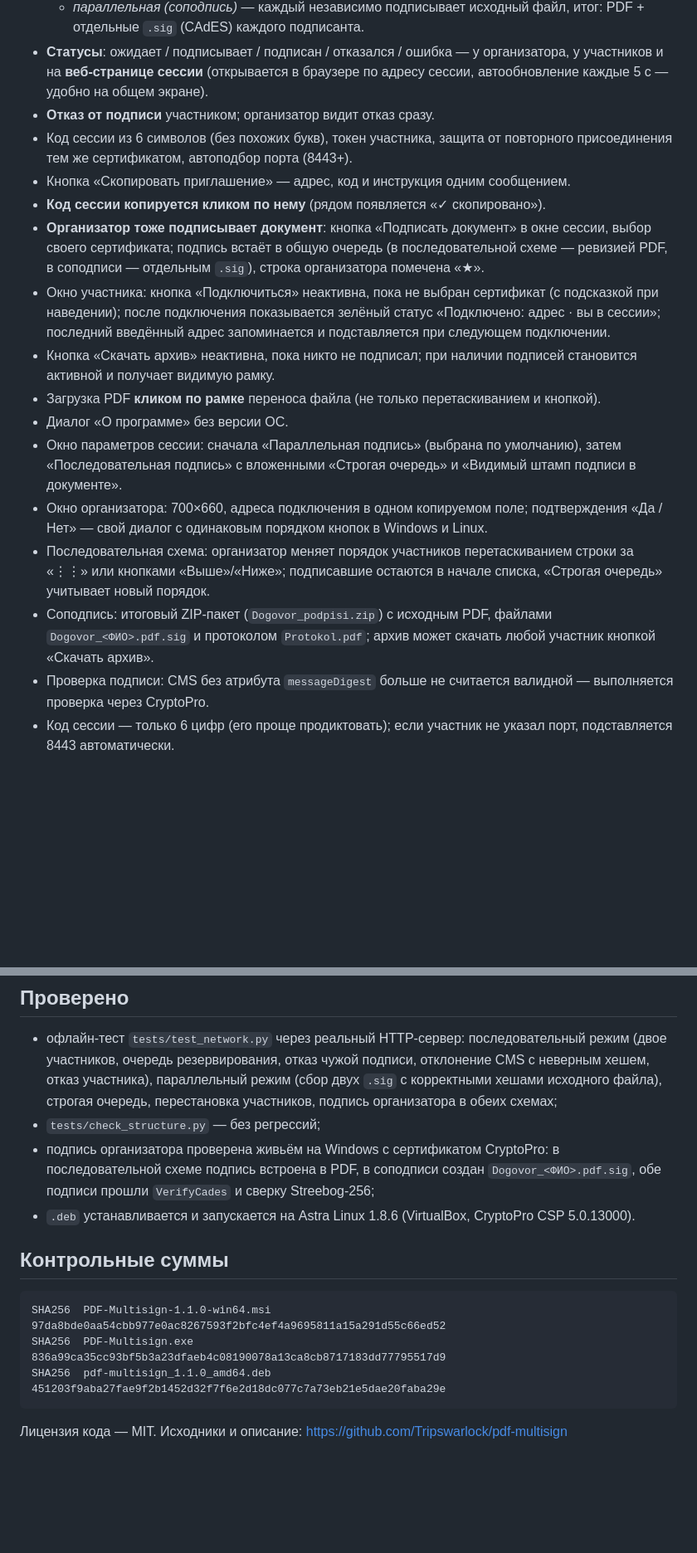
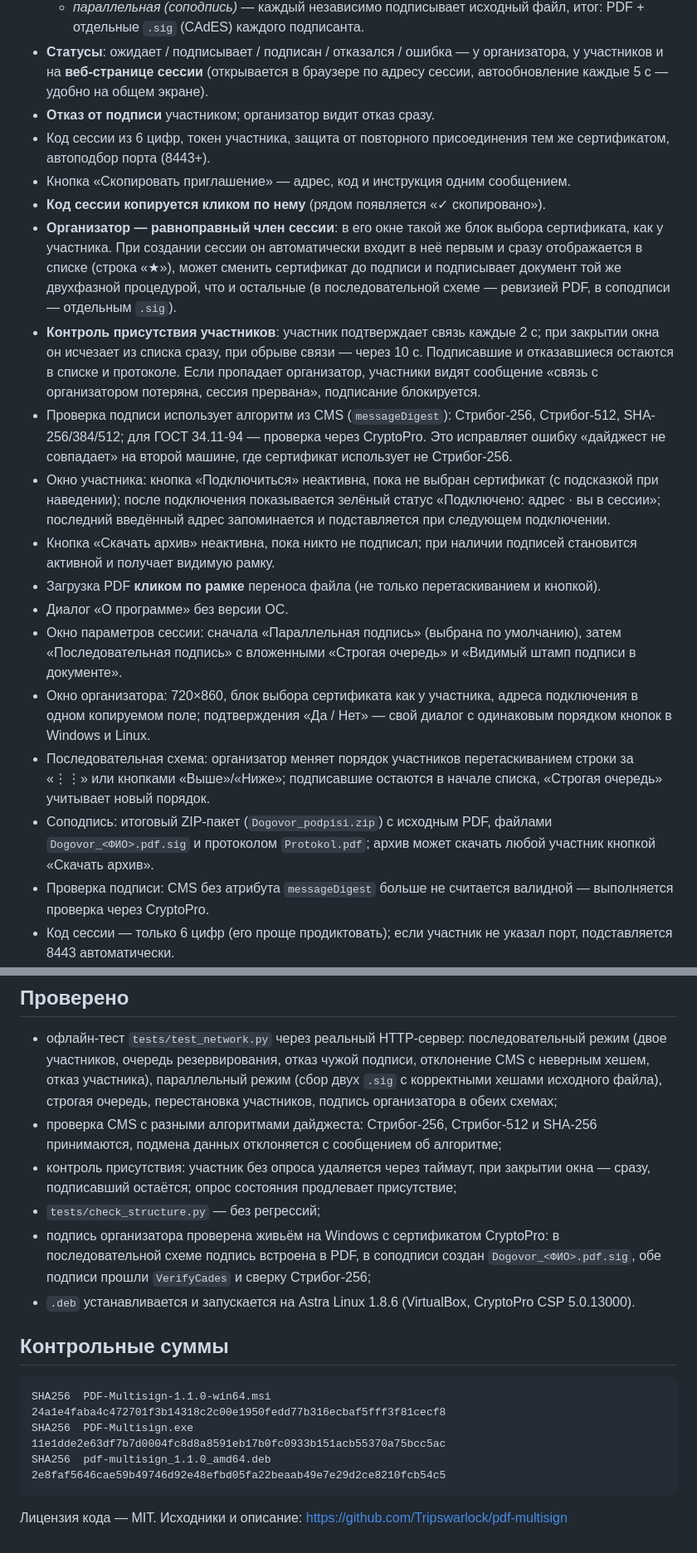
Before and after one commit to Tripswarlock/pdf-multisign, a Markdown page: packaging/release-notes-1.1.0.md, 2 parts joined by grey strips. Shown at 83% size. Drawn GitHub-style; blank space fills up the shorter version.

````diff
--- a/packaging/release-notes-1.1.0.md
+++ b/packaging/release-notes-1.1.0.md
@@ -10,13 +10,24 @@ PDF Мультиподпись 1.1.0 — подпись PDF нескольким
   - *параллельная (соподпись)* — каждый независимо подписывает исходный файл, итог: PDF + отдельные `.sig` (CAdES) каждого подписанта.
 - **Статусы**: ожидает / подписывает / подписан / отказался / ошибка — у организатора, у участников и на **веб-странице сессии** (открывается в браузере по адресу сессии, автообновление каждые 5 с — удобно на общем экране).
 - **Отказ от подписи** участником; организатор видит отказ сразу.
-- Код сессии из 6 символов (без похожих букв), токен участника, защита от повторного присоединения тем же сертификатом, автоподбор порта (8443+).
+- Код сессии из 6 цифр, токен участника, защита от повторного присоединения тем же сертификатом, автоподбор порта (8443+).
 - Кнопка «Скопировать приглашение» — адрес, код и инструкция одним сообщением.
 - **Код сессии копируется кликом по нему** (рядом появляется «✓ скопировано»).
-- **Организатор тоже подписывает документ**: кнопка «Подписать документ» в окне
-  сессии, выбор своего сертификата; подпись встаёт в общую очередь (в
-  последовательной схеме — ревизией PDF, в соподписи — отдельным `.sig`), строка
-  организатора помечена «★».
+- **Организатор — равноправный член сессии**: в его окне такой же блок выбора
+  сертификата, как у участника. При создании сессии он автоматически входит в
+  неё первым и сразу отображается в списке (строка «★»), может сменить
+  сертификат до подписи и подписывает документ той же двухфазной процедурой,
+  что и остальные (в последовательной схеме — ревизией PDF, в соподписи —
+  отдельным `.sig`).
+- **Контроль присутствия участников**: участник подтверждает связь каждые 2 с;
+  при закрытии окна он исчезает из списка сразу, при обрыве связи — через 10 с.
+  Подписавшие и отказавшиеся остаются в списке и протоколе. Если пропадает
+  организатор, участники видят сообщение «связь с организатором потеряна,
+  сессия прервана», подписание блокируется.
+- Проверка подписи использует алгоритм из CMS (`messageDigest`): Стрибог-256,
+  Стрибог-512, SHA-256/384/512; для ГОСТ 34.11-94 — проверка через CryptoPro.
+  Это исправляет ошибку «дайджест не совпадает» на второй машине, где
+  сертификат использует не Стрибог-256.
 - Окно участника: кнопка «Подключиться» неактивна, пока не выбран сертификат
   (с подсказкой при наведении); после подключения показывается зелёный статус
   «Подключено: адрес · вы в сессии»; последний введённый адрес запоминается и
@@ -26,10 +37,11 @@ PDF Мультиподпись 1.1.0 — подпись PDF нескольким
 - Загрузка PDF **кликом по рамке** переноса файла (не только перетаскиванием и кнопкой).
 - Диалог «О программе» без версии ОС.
 - Окно параметров сессии: сначала «Параллельная подпись» (выбрана по умолчанию), затем «Последовательная подпись» с вложенными «Строгая очередь» и «Видимый штамп подписи в документе».
-- Окно организатора: 700×660, адреса подключения в одном копируемом поле; подтверждения «Да / Нет» — свой диалог с одинаковым порядком кнопок в Windows и Linux.
+- Окно организатора: 720×860, блок выбора сертификата как у участника, адреса подключения в одном копируемом поле; подтверждения «Да / Нет» — свой диалог с одинаковым порядком кнопок в Windows и Linux.
 - Последовательная схема: организатор меняет порядок участников перетаскиванием строки за «⋮⋮» или кнопками «Выше»/«Ниже»; подписавшие остаются в начале списка, «Строгая очередь» учитывает новый порядок.
 - Соподпись: итоговый ZIP-пакет (`Dogovor_podpisi.zip`) с исходным PDF, файлами `Dogovor_<ФИО>.pdf.sig` и протоколом `Protokol.pdf`; архив может скачать любой участник кнопкой «Скачать архив».
-- Проверка подписи: CMS без атрибута `messageDigest` больше не считается валидной — выполняется проверка через CryptoPro.
+- Проверка подписи: CMS без атрибута `messageDigest` больше не считается
+  валидной — выполняется проверка через CryptoPro.
 - Код сессии — только 6 цифр (его проще продиктовать); если участник не указал порт, подставляется 8443 автоматически.
 - Linux: сертификаты ищутся в `uMy`, затем в контейнерах закрытых ключей; при пустом списке показывается диагностика (нет ридеров, контейнеры без установленного сертификата, команды `certmgr`).
 - Исправлено падение при закрытии приложения после подписи (живые COM-объекты CryptoPro при завершении интерпретатора).
@@ -60,19 +73,21 @@ prepare/commit), закрытый ключ не покидает его комп
 ## Проверено
 
 - офлайн-тест `tests/test_network.py` через реальный HTTP-сервер: последовательный режим (двое участников, очередь резервирования, отказ чужой подписи, отклонение CMS с неверным хешем, отказ участника), параллельный режим (сбор двух `.sig` с корректными хешами исходного файла), строгая очередь, перестановка участников, подпись организатора в обеих схемах;
+- проверка CMS с разными алгоритмами дайджеста: Стрибог-256, Стрибог-512 и SHA-256 принимаются, подмена данных отклоняется с сообщением об алгоритме;
+- контроль присутствия: участник без опроса удаляется через таймаут, при закрытии окна — сразу, подписавший остаётся; опрос состояния продлевает присутствие;
 - `tests/check_structure.py` — без регрессий;
 - подпись организатора проверена живьём на Windows с сертификатом CryptoPro:
   в последовательной схеме подпись встроена в PDF, в соподписи создан
   `Dogovor_<ФИО>.pdf.sig`, обе подписи прошли `VerifyCades` и сверку
-  Streebog-256;
+  Стрибог-256;
 - `.deb` устанавливается и запускается на Astra Linux 1.8.6 (VirtualBox, CryptoPro CSP 5.0.13000).
 
 ## Контрольные суммы
 
 ```
-SHA256  PDF-Multisign-1.1.0-win64.msi       97da8bde0aa54cbb977e0ac8267593f2bfc4ef4a9695811a15a291d55c66ed52
-SHA256  PDF-Multisign.exe                   836a99ca35cc93bf5b3a23dfaeb4c08190078a13ca8cb8717183dd77795517d9
-SHA256  pdf-multisign_1.1.0_amd64.deb       451203f9aba27fae9f2b1452d32f7f6e2d18dc077c7a73eb21e5dae20faba29e
+SHA256  PDF-Multisign-1.1.0-win64.msi       24a1e4faba4c472701f3b14318c2c00e1950fedd77b316ecbaf5fff3f81cecf8
+SHA256  PDF-Multisign.exe                   11e1dde2e63df7b7d0004fc8d8a8591eb17b0fc0933b151acb55370a75bcc5ac
+SHA256  pdf-multisign_1.1.0_amd64.deb       2e8faf5646cae59b49746d92e48efbd05fa22beaab49e7e29d2ce8210fcb54c5
 ```
 
 Лицензия кода — MIT. Исходники и описание: https://github.com/Tripswarlock/pdf-multisign
````
Also changed, not shown: other parts of packaging/release-notes-1.1.0.md (+2 -1 lines), README.md (+20 -10 lines), docs/session-host.png, docs/session-join.png, 6 other files.
